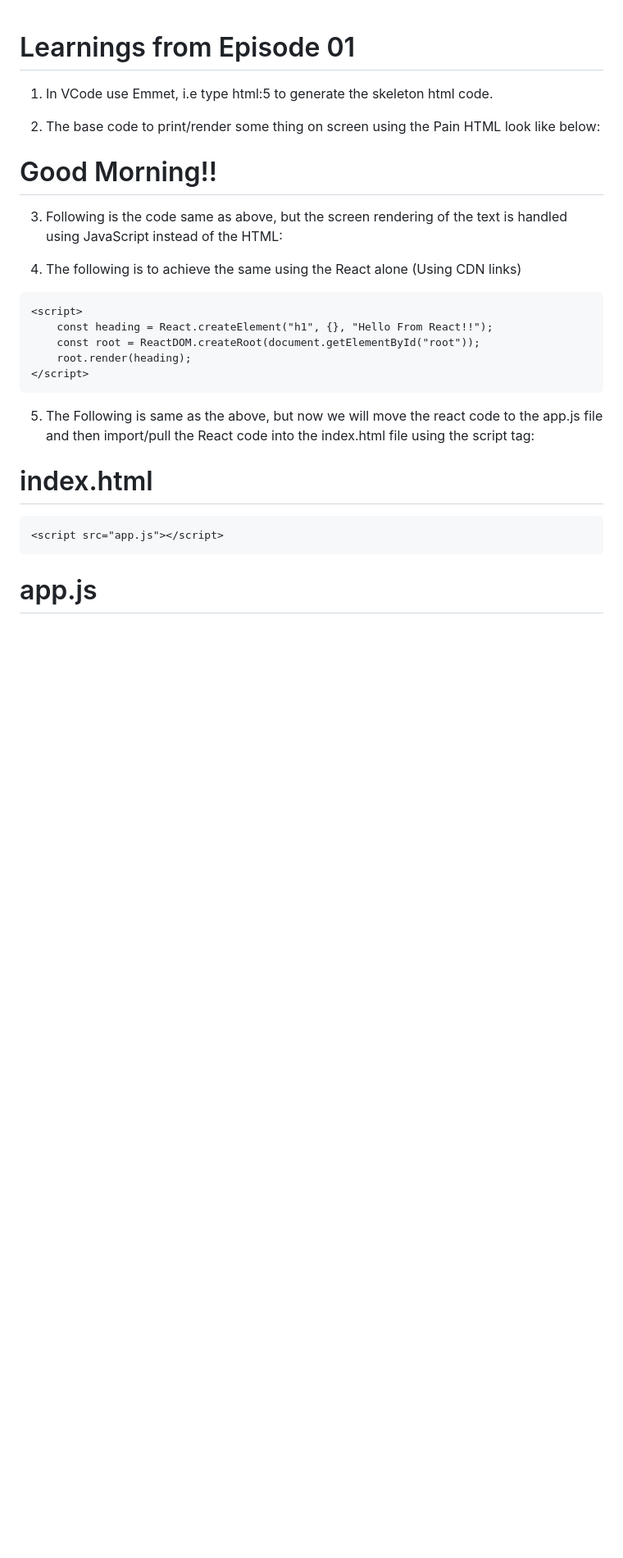
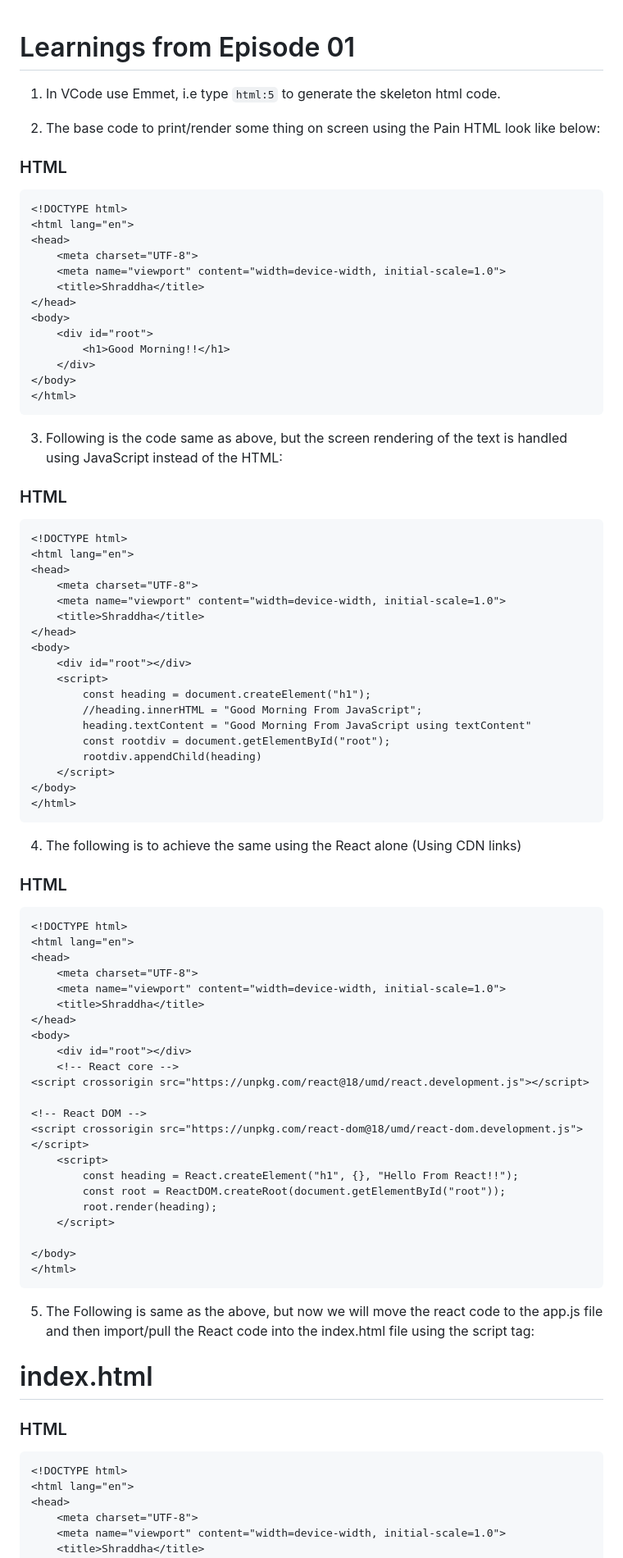
Before and after one commit to mahesh-from-sirsi/react_base, a Markdown page: First/episode-01/episode01.md, the part around the change printed below. Shown: that part at 82% size. Drawn GitHub-style; blank space fills up the shorter version.

Commit message:
Update episode01.md
Updated code blocks

````diff
--- a/First/episode-01/episode01.md
+++ b/First/episode-01/episode01.md
@@ -1,9 +1,11 @@
 # Learnings from Episode 01
 
-1. In VCode use Emmet, i.e type html:5 to generate the skeleton html code.
+1. In VCode use Emmet, i.e type `html:5` to generate the skeleton html code.
 
 2. The base code to print/render some thing on screen using the Pain HTML look like below:
 
+### HTML
+```
 <!DOCTYPE html>
 <html lang="en">
 <head>
@@ -17,9 +19,12 @@
     </div>
 </body>
 </html>
+```
 
 3. Following is the code same as above, but the screen rendering of the text is handled using JavaScript instead of the HTML:
 
+### HTML
+```
 <!DOCTYPE html>
 <html lang="en">
 <head>
@@ -38,9 +43,12 @@
     </script>
 </body>
 </html>
+```
 
 4. The following is to achieve the same using the React alone (Using CDN links)
 
+### HTML
+```
 <!DOCTYPE html>
 <html lang="en">
 <head>
@@ -63,11 +71,15 @@
 
 </body>
 </html>
+```
 
 5. The Following is same as the above, but now we will move the react code to the app.js file and then import/pull the React code into the index.html file using the script tag:
 
 index.html
 ============
+
+### HTML
+```
 <!DOCTYPE html>
 <html lang="en">
 <head>
````
Also changed, not shown: other parts of First/episode-01/episode01.md (+14 -1 lines).
